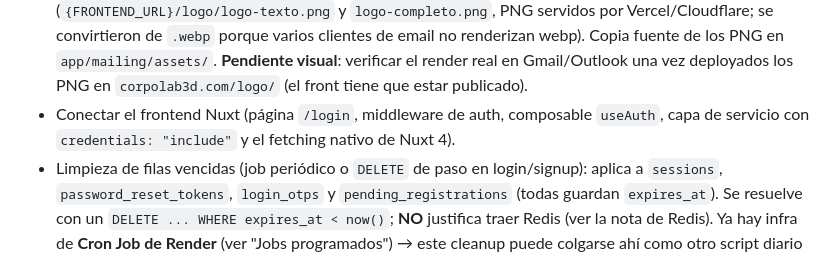
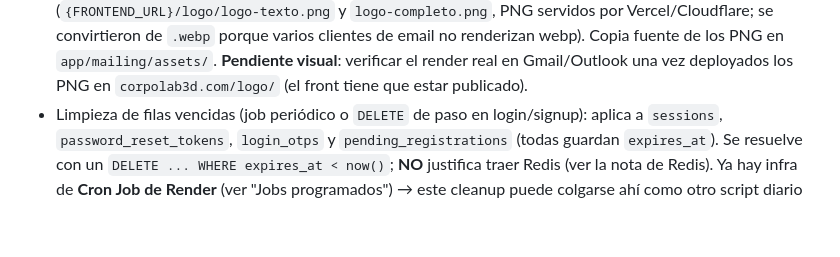
Before and after one commit to leonardocueto/backend-corpo3d, a Markdown page: CLAUDE.md, the part around the change. Drawn GitHub-style; blank space fills up the shorter version.

Commit message:
docs: remove completed TODOs from CLAUDE.md
Co-Authored-By: Claude Opus 4.6 <noreply@anthropic.com>

```diff
--- a/CLAUDE.md
+++ b/CLAUDE.md
@@ -448,8 +448,6 @@ templates branded de los mails (header/footer + tema claro, Jinja2 en `app/maili
   se convirtieron de `.webp` porque varios clientes de email no renderizan webp). Copia fuente de
   los PNG en `app/mailing/assets/`. **Pendiente visual**: verificar el render real en Gmail/Outlook
   una vez deployados los PNG en `corpolab3d.com/logo/` (el front tiene que estar publicado).
-- Conectar el frontend Nuxt (página `/login`, middleware de auth, composable `useAuth`,
-  capa de servicio con `credentials: "include"` y el fetching nativo de Nuxt 4).
 - Limpieza de filas vencidas (job periódico o `DELETE` de paso en login/signup): aplica a
   `sessions`, `password_reset_tokens`, `login_otps` y `pending_registrations` (todas guardan
   `expires_at`). Se resuelve con un `DELETE ... WHERE expires_at < now()`; **NO** justifica traer
```
